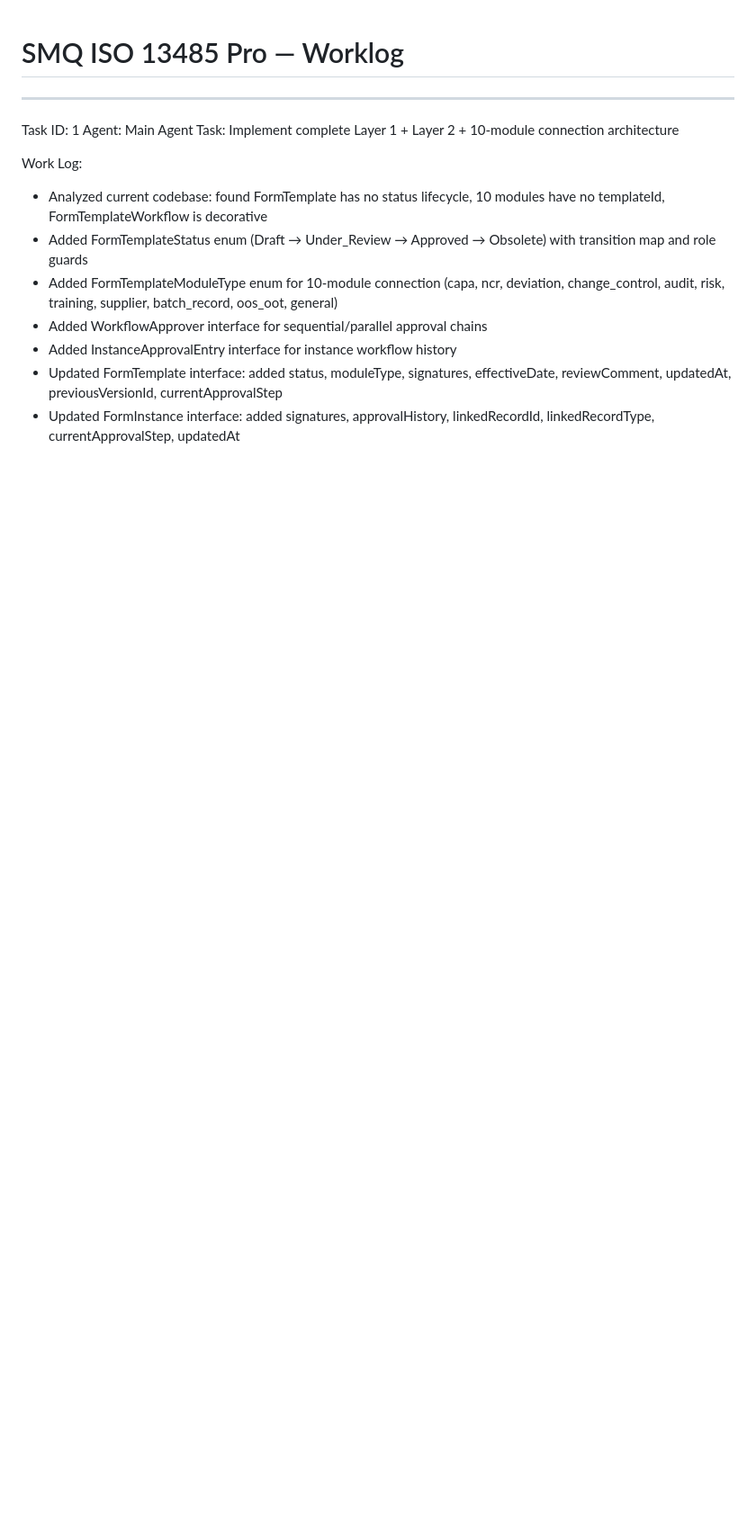
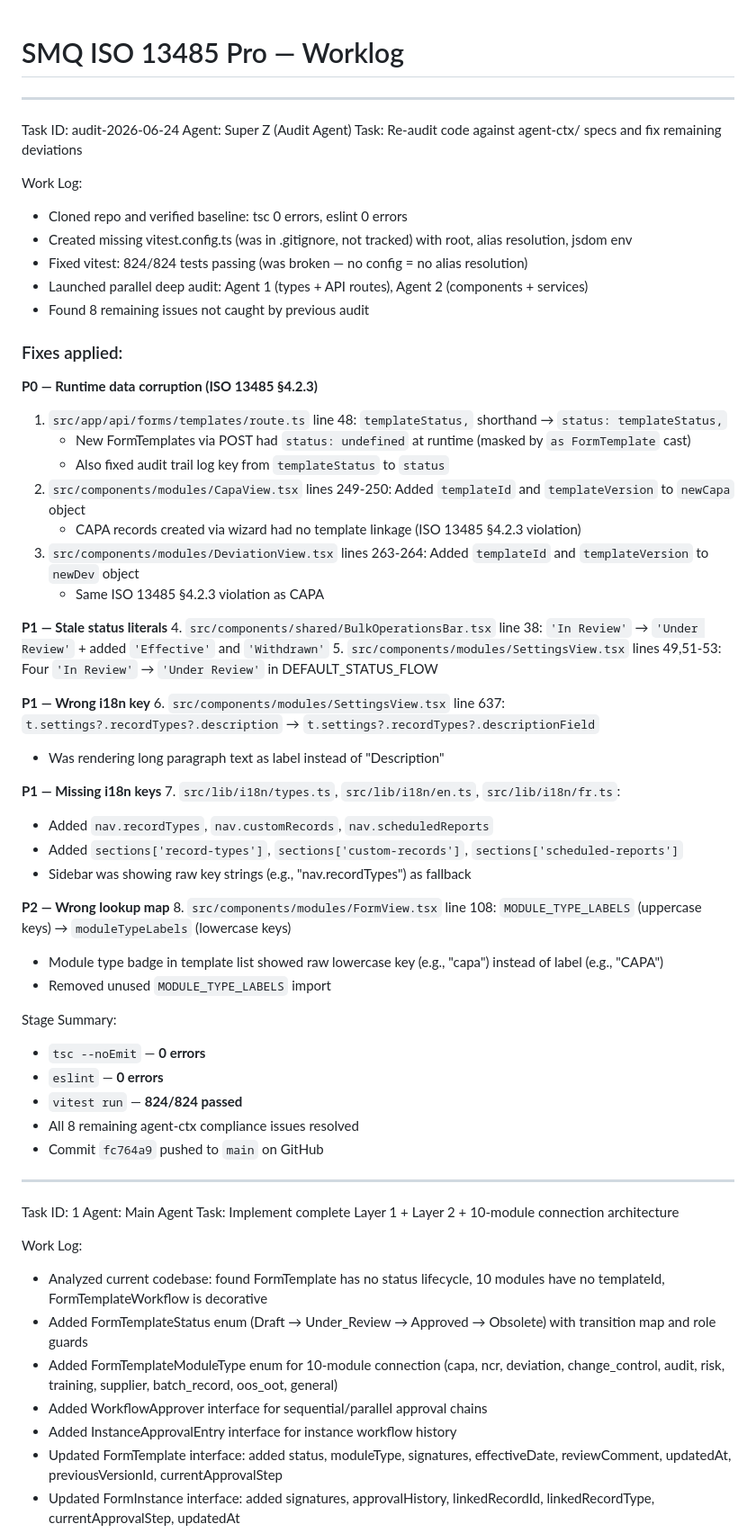
Before and after one commit to mohammedboubekeurmm320-sudo/smq-iso-13485-pro, a Markdown page: worklog.md, the part around the change. Shown at 90% size. Drawn GitHub-style; blank space fills up the shorter version.

Commit message:
docs: update worklog with audit-2026-06-24 results

```diff
--- a/worklog.md
+++ b/worklog.md
@@ -1,4 +1,53 @@
 # SMQ ISO 13485 Pro — Worklog
+
+---
+Task ID: audit-2026-06-24
+Agent: Super Z (Audit Agent)
+Task: Re-audit code against agent-ctx/ specs and fix remaining deviations
+
+Work Log:
+- Cloned repo and verified baseline: tsc 0 errors, eslint 0 errors
+- Created missing vitest.config.ts (was in .gitignore, not tracked) with root, alias resolution, jsdom env
+- Fixed vitest: 824/824 tests passing (was broken — no config = no alias resolution)
+- Launched parallel deep audit: Agent 1 (types + API routes), Agent 2 (components + services)
+- Found 8 remaining issues not caught by previous audit
+
+### Fixes applied:
+
+**P0 — Runtime data corruption (ISO 13485 §4.2.3)**
+1. `src/app/api/forms/templates/route.ts` line 48: `templateStatus,` shorthand → `status: templateStatus,`
+   - New FormTemplates via POST had `status: undefined` at runtime (masked by `as FormTemplate` cast)
+   - Also fixed audit trail log key from `templateStatus` to `status`
+2. `src/components/modules/CapaView.tsx` lines 249-250: Added `templateId` and `templateVersion` to `newCapa` object
+   - CAPA records created via wizard had no template linkage (ISO 13485 §4.2.3 violation)
+3. `src/components/modules/DeviationView.tsx` lines 263-264: Added `templateId` and `templateVersion` to `newDev` object
+   - Same ISO 13485 §4.2.3 violation as CAPA
+
+**P1 — Stale status literals**
+4. `src/components/shared/BulkOperationsBar.tsx` line 38: `'In Review'` → `'Under Review'` + added `'Effective'` and `'Withdrawn'`
+5. `src/components/modules/SettingsView.tsx` lines 49,51-53: Four `'In Review'` → `'Under Review'` in DEFAULT_STATUS_FLOW
+
+**P1 — Wrong i18n key**
+6. `src/components/modules/SettingsView.tsx` line 637: `t.settings?.recordTypes?.description` → `t.settings?.recordTypes?.descriptionField`
+   - Was rendering long paragraph text as label instead of "Description"
+
+**P1 — Missing i18n keys**
+7. `src/lib/i18n/types.ts`, `src/lib/i18n/en.ts`, `src/lib/i18n/fr.ts`:
+   - Added `nav.recordTypes`, `nav.customRecords`, `nav.scheduledReports`
+   - Added `sections['record-types']`, `sections['custom-records']`, `sections['scheduled-reports']`
+   - Sidebar was showing raw key strings (e.g., "nav.recordTypes") as fallback
+
+**P2 — Wrong lookup map**
+8. `src/components/modules/FormView.tsx` line 108: `MODULE_TYPE_LABELS` (uppercase keys) → `moduleTypeLabels` (lowercase keys)
+   - Module type badge in template list showed raw lowercase key (e.g., "capa") instead of label (e.g., "CAPA")
+   - Removed unused `MODULE_TYPE_LABELS` import
+
+Stage Summary:
+- `tsc --noEmit` — **0 errors**
+- `eslint` — **0 errors**
+- `vitest run` — **824/824 passed**
+- All 8 remaining agent-ctx compliance issues resolved
+- Commit `fc764a9` pushed to `main` on GitHub
 
 ---
 Task ID: 1
```
